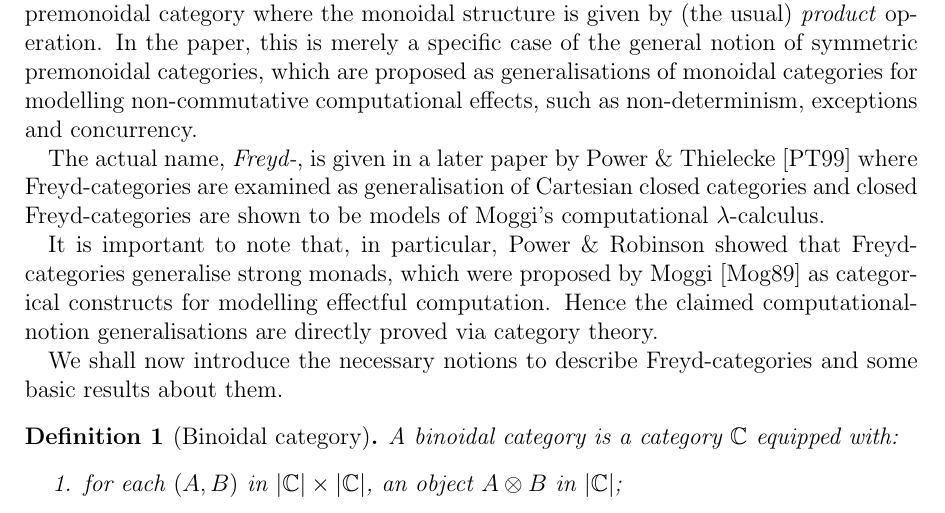
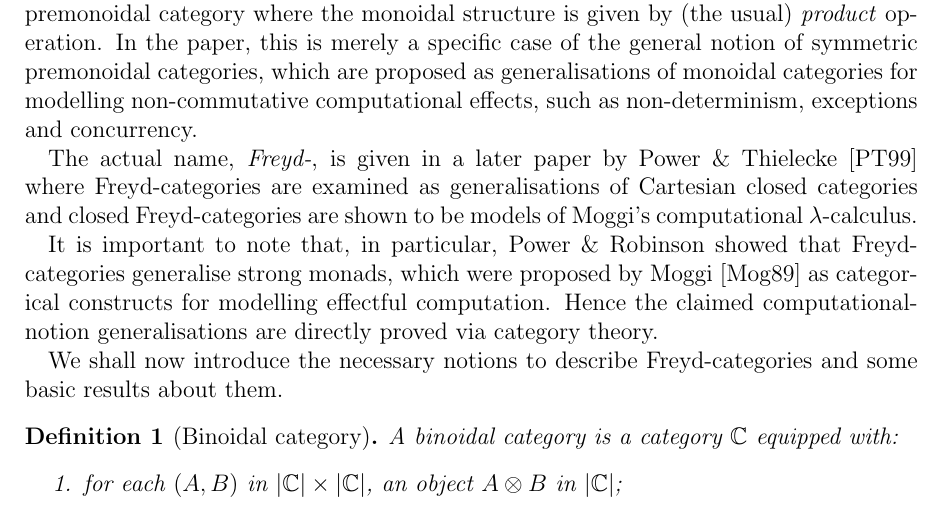
Before and after one commit to yfyf/cat-arrows, a LaTeX document (report/report.tex, which reads report/chapters/freyd-cats.tex): part of page 5 of 10, cut so that both start at the same text. Compiled offline with pdfLaTeX.

Commit message:
Fix typo

```diff
--- a/report/chapters/freyd-cats.tex
+++ b/report/chapters/freyd-cats.tex
@@ -9,7 +9,7 @@ non-commutative computational effects, such as non-determinism, exceptions and
 concurrency.
 
 The actual name, \emph{Freyd-}, is given in a later paper by Power \&
-Thielecke~\cite{pow-thie} where Freyd-categories are examined as generalisation
+Thielecke~\cite{pow-thie} where Freyd-categories are examined as generalisations
 of Cartesian closed categories and closed Freyd-categories are shown to be
 models of Moggi's computational $\lambda$-calculus.
 
```
